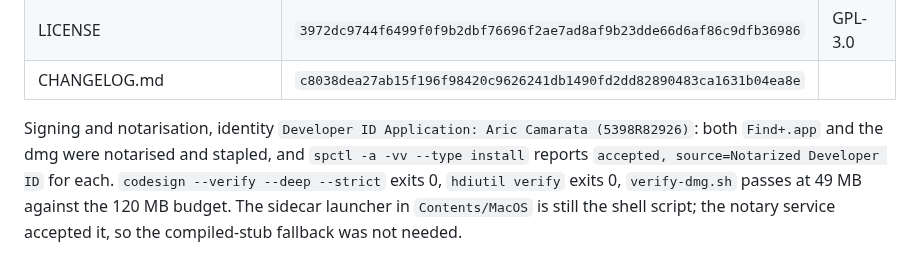
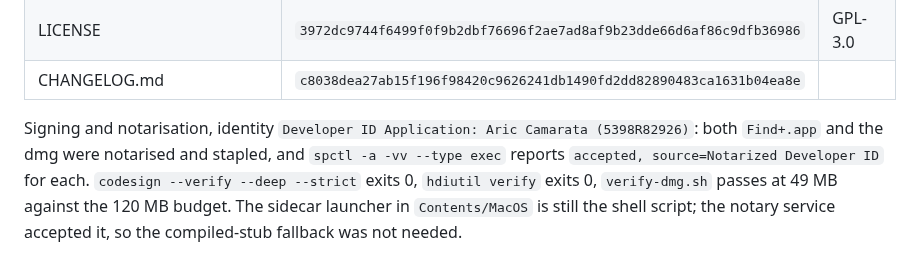
Before and after one commit to acamarata/findplus, a Markdown page: .github/docs/HANDOFF.md, the part around the change. Drawn GitHub-style.

```diff
--- a/.github/docs/HANDOFF.md
+++ b/.github/docs/HANDOFF.md
@@ -114,7 +114,7 @@ https://github.com/acamarata/findplus/releases/tag/v1.0.0
 | CHANGELOG.md | `c8038dea27ab15f196f98420c9626241db1490fd2dd82890483ca1631b04ea8e` | |
 
 Signing and notarisation, identity `Developer ID Application: Aric Camarata (5398R82926)`:
-both `Find+.app` and the dmg were notarised and stapled, and `spctl -a -vv --type install`
+both `Find+.app` and the dmg were notarised and stapled, and `spctl -a -vv --type exec`
 reports `accepted, source=Notarized Developer ID` for each. `codesign --verify --deep --strict`
 exits 0, `hdiutil verify` exits 0, `verify-dmg.sh` passes at 49 MB against the 120 MB budget.
 The sidecar launcher in `Contents/MacOS` is still the shell script; the notary service accepted
```
Also changed, not shown: CHANGELOG.md (+9 -1 lines).
